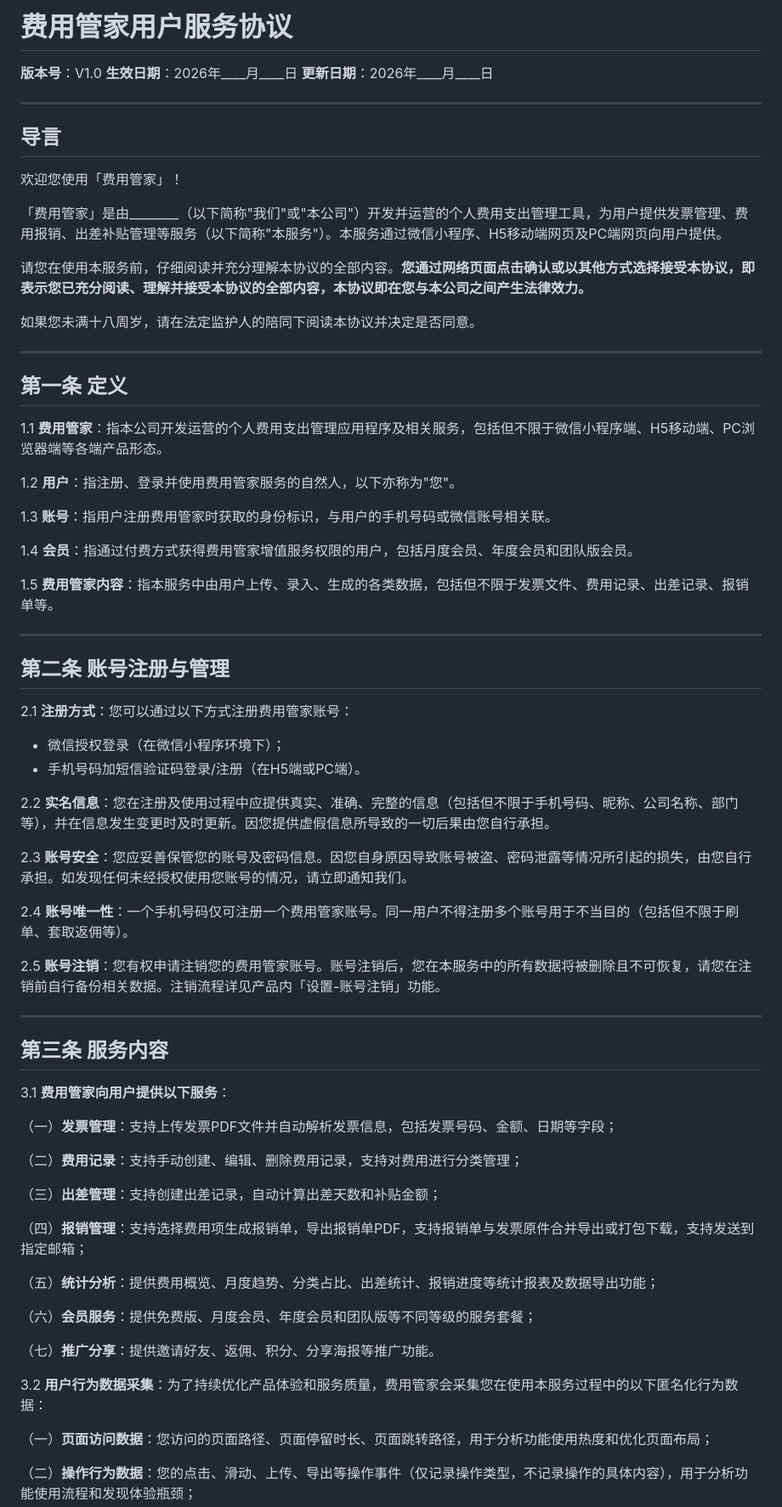
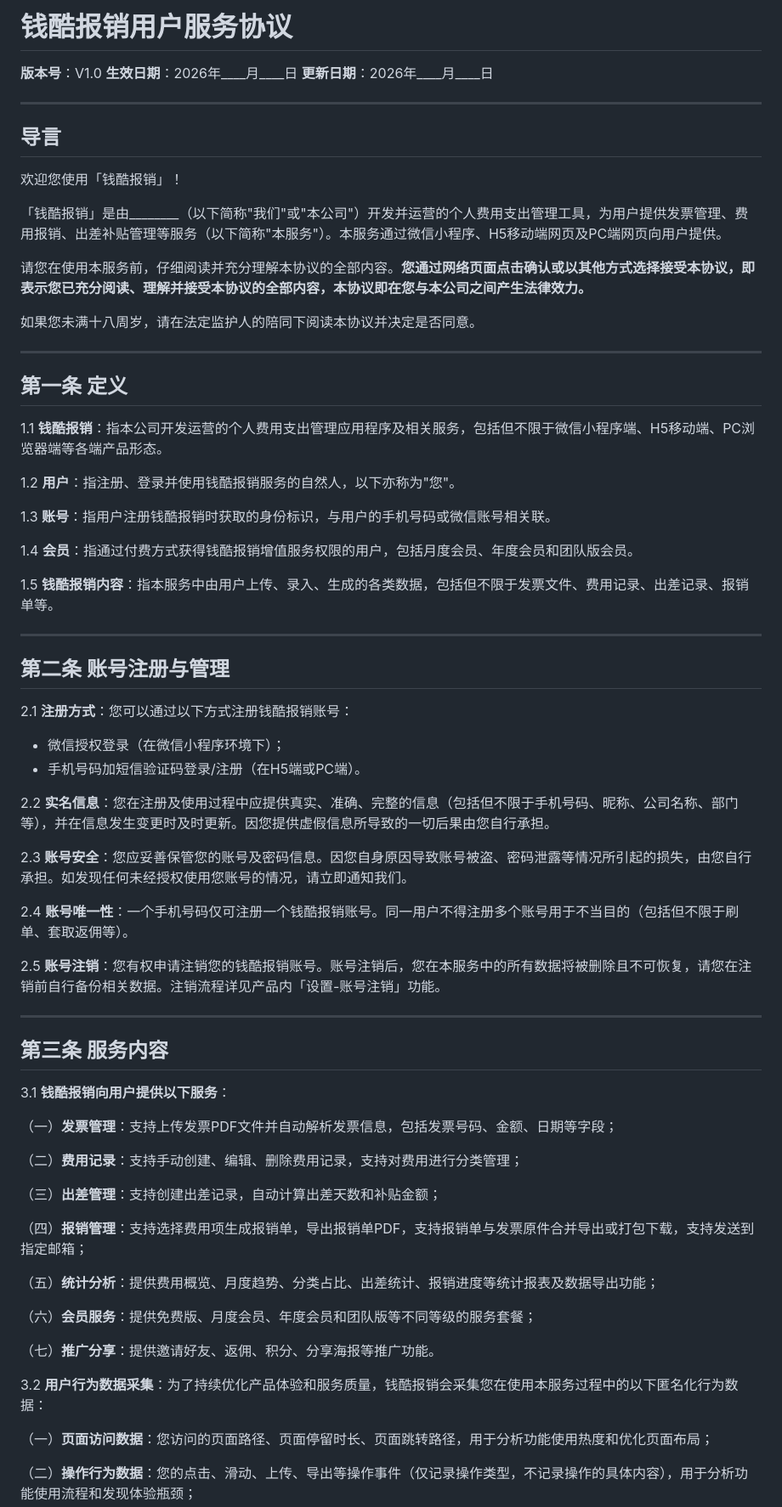
Before and after one commit to so6662001/PerExpBooks, a Markdown page: docs/USER_AGREEMENT.md, the part around one of its changes. Shown at 85% size. Drawn GitHub-style.

```diff
--- a/docs/USER_AGREEMENT.md
+++ b/docs/USER_AGREEMENT.md
@@ -1,4 +1,4 @@
-# 费用管家用户服务协议
+# 钱酷报销用户服务协议
 
 **版本号**：V1.0
 **生效日期**：2026年____月____日
@@ -8,9 +8,9 @@
 
 ## 导言
 
-欢迎您使用「费用管家」！
+欢迎您使用「钱酷报销」！
 
-「费用管家」是由________（以下简称"我们"或"本公司"）开发并运营的个人费用支出管理工具，为用户提供发票管理、费用报销、出差补贴管理等服务（以下简称"本服务"）。本服务通过微信小程序、H5移动端网页及PC端网页向用户提供。
+「钱酷报销」是由________（以下简称"我们"或"本公司"）开发并运营的个人费用支出管理工具，为用户提供发票管理、费用报销、出差补贴管理等服务（以下简称"本服务"）。本服务通过微信小程序、H5移动端网页及PC端网页向用户提供。
 
 请您在使用本服务前，仔细阅读并充分理解本协议的全部内容。**您通过网络页面点击确认或以其他方式选择接受本协议，即表示您已充分阅读、理解并接受本协议的全部内容，本协议即在您与本公司之间产生法律效力。**
 
@@ -20,21 +20,21 @@
 
 ## 第一条 定义
 
-1.1 **费用管家**：指本公司开发运营的个人费用支出管理应用程序及相关服务，包括但不限于微信小程序端、H5移动端、PC浏览器端等各端产品形态。
+1.1 **钱酷报销**：指本公司开发运营的个人费用支出管理应用程序及相关服务，包括但不限于微信小程序端、H5移动端、PC浏览器端等各端产品形态。
 
-1.2 **用户**：指注册、登录并使用费用管家服务的自然人，以下亦称为"您"。
+1.2 **用户**：指注册、登录并使用钱酷报销服务的自然人，以下亦称为"您"。
 
-1.3 **账号**：指用户注册费用管家时获取的身份标识，与用户的手机号码或微信账号相关联。
+1.3 **账号**：指用户注册钱酷报销时获取的身份标识，与用户的手机号码或微信账号相关联。
 
-1.4 **会员**：指通过付费方式获得费用管家增值服务权限的用户，包括月度会员、年度会员和团队版会员。
+1.4 **会员**：指通过付费方式获得钱酷报销增值服务权限的用户，包括月度会员、年度会员和团队版会员。
 
-1.5 **费用管家内容**：指本服务中由用户上传、录入、生成的各类数据，包括但不限于发票文件、费用记录、出差记录、报销单等。
+1.5 **钱酷报销内容**：指本服务中由用户上传、录入、生成的各类数据，包括但不限于发票文件、费用记录、出差记录、报销单等。
 
 ---
 
 ## 第二条 账号注册与管理
 
-2.1 **注册方式**：您可以通过以下方式注册费用管家账号：
+2.1 **注册方式**：您可以通过以下方式注册钱酷报销账号：
 - 微信授权登录（在微信小程序环境下）；
 - 手机号码加短信验证码登录/注册（在H5端或PC端）。
 
@@ -42,15 +42,15 @@
 
 2.3 **账号安全**：您应妥善保管您的账号及密码信息。因您自身原因导致账号被盗、密码泄露等情况所引起的损失，由您自行承担。如发现任何未经授权使用您账号的情况，请立即通知我们。
 
-2.4 **账号唯一性**：一个手机号码仅可注册一个费用管家账号。同一用户不得注册多个账号用于不当目的（包括但不限于刷单、套取返佣等）。
+2.4 **账号唯一性**：一个手机号码仅可注册一个钱酷报销账号。同一用户不得注册多个账号用于不当目的（包括但不限于刷单、套取返佣等）。
 
-2.5 **账号注销**：您有权申请注销您的费用管家账号。账号注销后，您在本服务中的所有数据将被删除且不可恢复，请您在注销前自行备份相关数据。注销流程详见产品内「设置-账号注销」功能。
+2.5 **账号注销**：您有权申请注销您的钱酷报销账号。账号注销后，您在本服务中的所有数据将被删除且不可恢复，请您在注销前自行备份相关数据。注销流程详见产品内「设置-账号注销」功能。
 
 ---
 
 ## 第三条 服务内容
 
-3.1 **费用管家向用户提供以下服务**：
+3.1 **钱酷报销向用户提供以下服务**：
 
 （一）**发票管理**：支持上传发票PDF文件并自动解析发票信息，包括发票号码、金额、日期等字段；
 
@@ -66,7 +66,7 @@
 
 （七）**推广分享**：提供邀请好友、返佣、积分、分享海报等推广功能。
 
-3.2 **用户行为数据采集**：为了持续优化产品体验和服务质量，费用管家会采集您在使用本服务过程中的以下匿名化行为数据：
+3.2 **用户行为数据采集**：为了持续优化产品体验和服务质量，钱酷报销会采集您在使用本服务过程中的以下匿名化行为数据：
 
 （一）**页面访问数据**：您访问的页面路径、页面停留时长、页面跳转路径，用于分析功能使用热度和优化页面布局；
 
```
Also changed, not shown: other parts of docs/USER_AGREEMENT.md (+12 -12 lines), docs/PRIVACY_POLICY.md (+5 -5 lines), docs/SYSTEM_DESIGN.md (+6 -6 lines).
